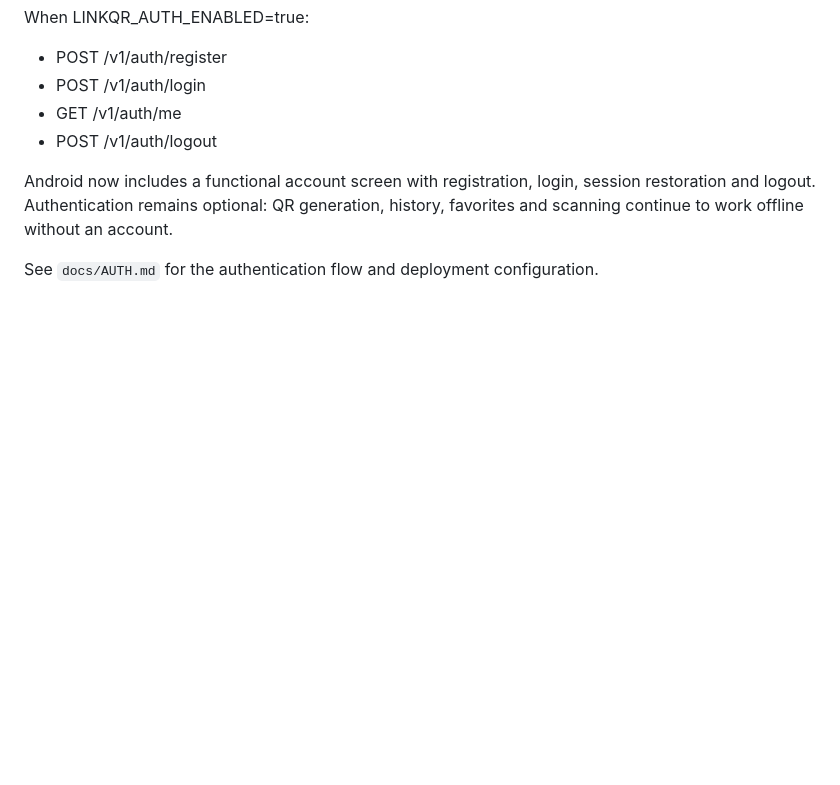
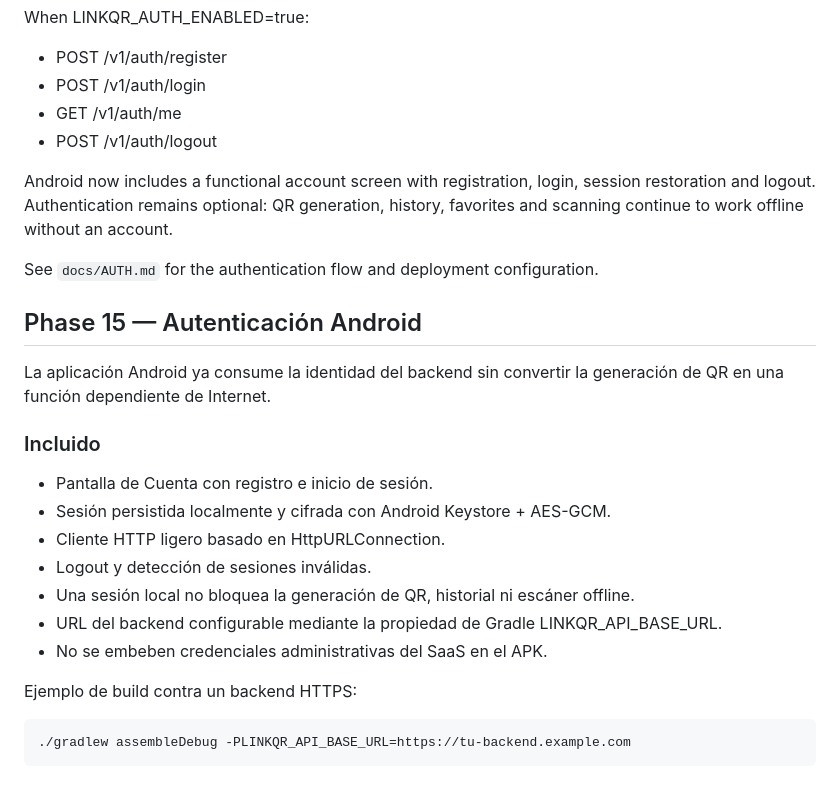
Before and after one commit to Shajs23224224/LinkQR, a Markdown page: README.md, the part around the change. Drawn GitHub-style; blank space fills up the shorter version.

Commit message:
docs: document Phase 15 Android authentication

````diff
--- a/README.md
+++ b/README.md
@@ -219,3 +219,24 @@ Android now includes a functional account screen with registration, login, sessi
 
 
 See `docs/AUTH.md` for the authentication flow and deployment configuration.
+
+
+## Phase 15 — Autenticación Android
+
+La aplicación Android ya consume la identidad del backend sin convertir la generación de QR en una función dependiente de Internet.
+
+### Incluido
+
+- Pantalla de Cuenta con registro e inicio de sesión.
+- Sesión persistida localmente y cifrada con Android Keystore + AES-GCM.
+- Cliente HTTP ligero basado en HttpURLConnection.
+- Logout y detección de sesiones inválidas.
+- Una sesión local no bloquea la generación de QR, historial ni escáner offline.
+- URL del backend configurable mediante la propiedad de Gradle LINKQR_API_BASE_URL.
+- No se embeben credenciales administrativas del SaaS en el APK.
+
+Ejemplo de build contra un backend HTTPS:
+
+```bash
+./gradlew assembleDebug -PLINKQR_API_BASE_URL=https://tu-backend.example.com
+```
````
